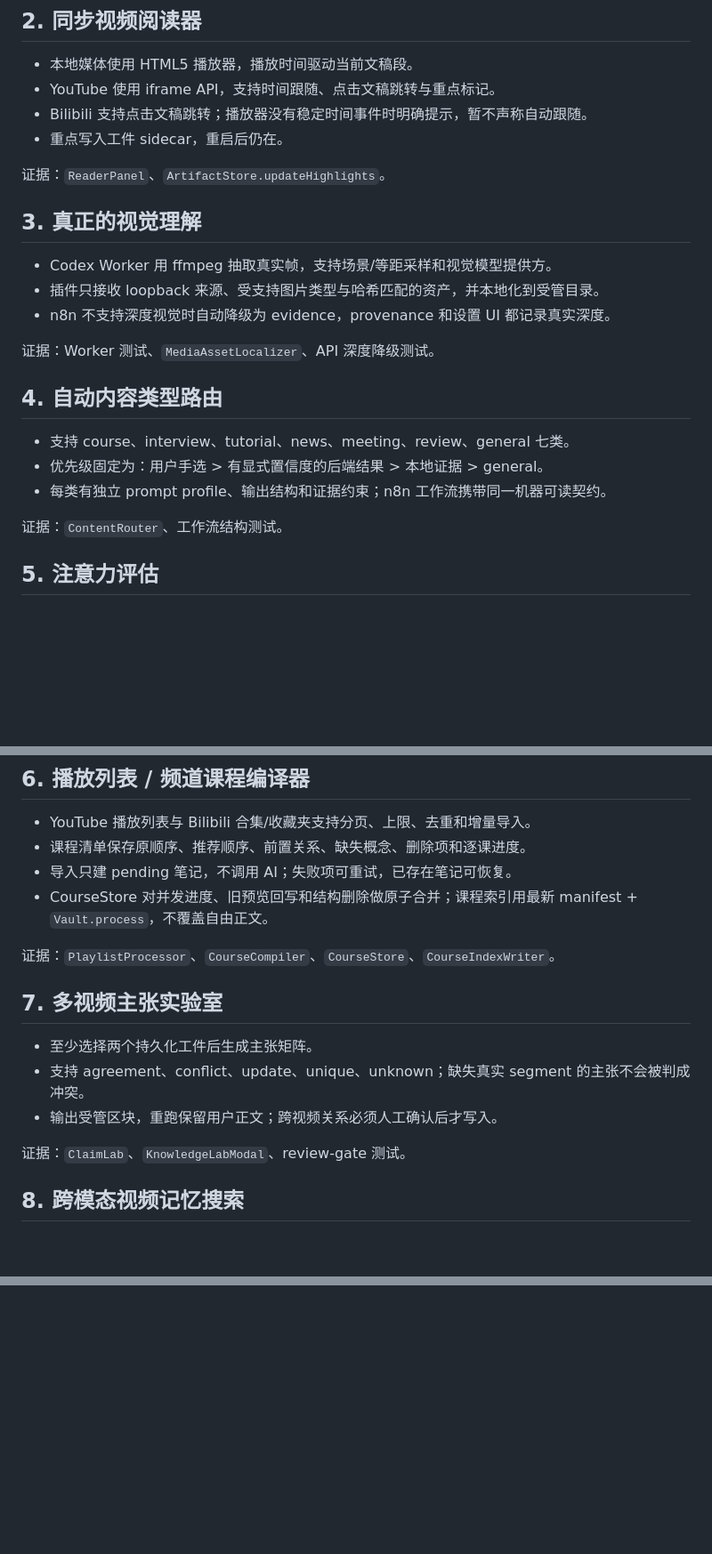
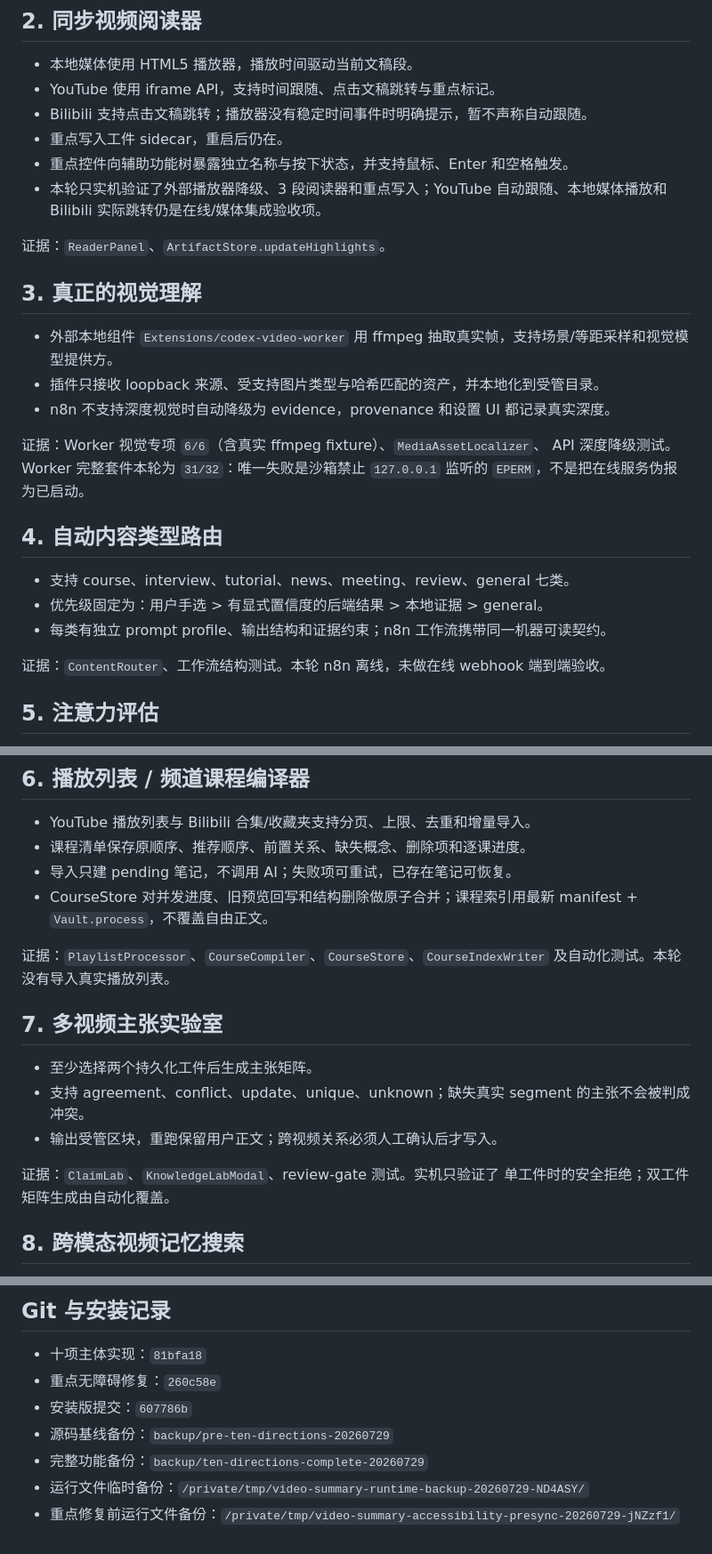
Before and after one commit to Rexxall/obsidian-video-summary, a Markdown page: docs/TEN_DIRECTIONS_ACCEPTANCE.md, 3 parts joined by grey strips. Shown at 89% size. Rendered like a GitHub page; blank space fills up the shorter version.

```diff
--- a/docs/TEN_DIRECTIONS_ACCEPTANCE.md
+++ b/docs/TEN_DIRECTIONS_ACCEPTANCE.md
@@ -27,16 +29,20 @@
 - YouTube 使用 iframe API，支持时间跟随、点击文稿跳转与重点标记。
 - Bilibili 支持点击文稿跳转；播放器没有稳定时间事件时明确提示，暂不声称自动跟随。
 - 重点写入工件 sidecar，重启后仍在。
+- 重点控件向辅助功能树暴露独立名称与按下状态，并支持鼠标、Enter 和空格触发。
+- 本轮只实机验证了外部播放器降级、3 段阅读器和重点写入；YouTube 自动跟随、本地媒体播放和 Bilibili 实际跳转仍是在线/媒体集成验收项。
 
 证据：`ReaderPanel`、`ArtifactStore.updateHighlights`。
 
 ## 3. 真正的视觉理解
 
-- Codex Worker 用 ffmpeg 抽取真实帧，支持场景/等距采样和视觉模型提供方。
+- 外部本地组件 `Extensions/codex-video-worker` 用 ffmpeg 抽取真实帧，支持场景/等距采样和视觉模型提供方。
 - 插件只接收 loopback 来源、受支持图片类型与哈希匹配的资产，并本地化到受管目录。
 - n8n 不支持深度视觉时自动降级为 evidence，provenance 和设置 UI 都记录真实深度。
 
-证据：Worker 测试、`MediaAssetLocalizer`、API 深度降级测试。
+证据：Worker 视觉专项 `6/6`（含真实 ffmpeg fixture）、`MediaAssetLocalizer`、
+API 深度降级测试。Worker 完整套件本轮为 `31/32`：唯一失败是沙箱禁止
+`127.0.0.1` 监听的 `EPERM`，不是把在线服务伪报为已启动。
 
 ## 4. 自动内容类型路由
 
@@ -44,7 +50,8 @@
 - 优先级固定为：用户手选 > 有显式置信度的后端结果 > 本地证据 > general。
 - 每类有独立 prompt profile、输出结构和证据约束；n8n 工作流携带同一机器可读契约。
 
-证据：`ContentRouter`、工作流结构测试。
+证据：`ContentRouter`、工作流结构测试。本轮 n8n 离线，未做在线 webhook
+端到端验收。
 
 ## 5. 注意力评估
 
@@ -61,7 +68,8 @@
 - 导入只建 pending 笔记，不调用 AI；失败项可重试，已存在笔记可恢复。
 - CourseStore 对并发进度、旧预览回写和结构删除做原子合并；课程索引用最新 manifest + `Vault.process`，不覆盖自由正文。
 
-证据：`PlaylistProcessor`、`CourseCompiler`、`CourseStore`、`CourseIndexWriter`。
+证据：`PlaylistProcessor`、`CourseCompiler`、`CourseStore`、`CourseIndexWriter`
+及自动化测试。本轮没有导入真实播放列表。
 
 ## 7. 多视频主张实验室
 
@@ -69,7 +77,8 @@
 - 支持 agreement、conflict、update、unique、unknown；缺失真实 segment 的主张不会被判成冲突。
 - 输出受管区块，重跑保留用户正文；跨视频关系必须人工确认后才写入。
 
-证据：`ClaimLab`、`KnowledgeLabModal`、review-gate 测试。
+证据：`ClaimLab`、`KnowledgeLabModal`、review-gate 测试。实机只验证了
+单工件时的安全拒绝；双工件矩阵生成由自动化覆盖。
 
 ## 8. 跨模态视频记忆搜索
 
@@ -128,0 +167,9 @@ git diff --check    passed
+## Git 与安装记录
+
+- 十项主体实现：`81bfa18`
+- 重点无障碍修复：`260c58e`
+- 安装版提交：`607786b`
+- 源码基线备份：`backup/pre-ten-directions-20260729`
+- 完整功能备份：`backup/ten-directions-complete-20260729`
+- 运行文件临时备份：`/private/tmp/video-summary-runtime-backup-20260729-ND4ASY/`
+- 重点修复前运行文件备份：`/private/tmp/video-summary-accessibility-presync-20260729-jNZzf1/`
```
Also changed, not shown: other parts of docs/TEN_DIRECTIONS_ACCEPTANCE.md (+38 -7 lines).
